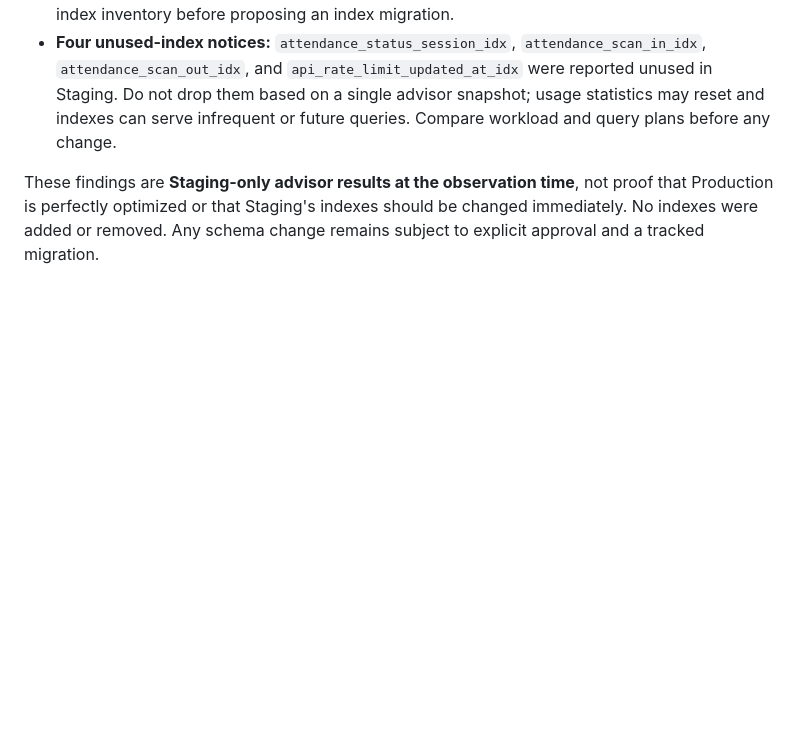
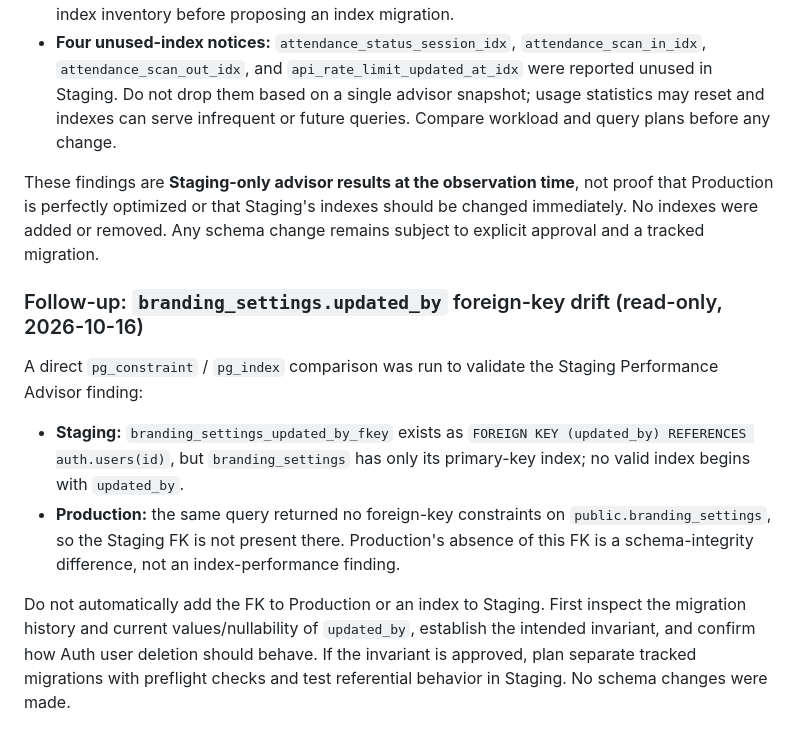
Before and after one commit to enrollment-dot/phoenix-attendance-qr, a Markdown page: docs/final-readiness-follow-up-2026-10-16.md, the part around the change. Drawn GitHub-style; blank space fills up the shorter version.

Commit message:
docs: document branding foreign key drift

```diff
--- a/docs/final-readiness-follow-up-2026-10-16.md
+++ b/docs/final-readiness-follow-up-2026-10-16.md
@@ -204,3 +204,13 @@ The Performance Advisor returned no findings for Production in this check. Stagi
 - **Four unused-index notices:** `attendance_status_session_idx`, `attendance_scan_in_idx`, `attendance_scan_out_idx`, and `api_rate_limit_updated_at_idx` were reported unused in Staging. Do not drop them based on a single advisor snapshot; usage statistics may reset and indexes can serve infrequent or future queries. Compare workload and query plans before any change.
 
 These findings are **Staging-only advisor results at the observation time**, not proof that Production is perfectly optimized or that Staging's indexes should be changed immediately. No indexes were added or removed. Any schema change remains subject to explicit approval and a tracked migration.
+
+
+### Follow-up: `branding_settings.updated_by` foreign-key drift (read-only, 2026-10-16)
+
+A direct `pg_constraint` / `pg_index` comparison was run to validate the Staging Performance Advisor finding:
+
+- **Staging:** `branding_settings_updated_by_fkey` exists as `FOREIGN KEY (updated_by) REFERENCES auth.users(id)`, but `branding_settings` has only its primary-key index; no valid index begins with `updated_by`.
+- **Production:** the same query returned no foreign-key constraints on `public.branding_settings`, so the Staging FK is not present there. Production's absence of this FK is a schema-integrity difference, not an index-performance finding.
+
+Do not automatically add the FK to Production or an index to Staging. First inspect the migration history and current values/nullability of `updated_by`, establish the intended invariant, and confirm how Auth user deletion should behave. If the invariant is approved, plan separate tracked migrations with preflight checks and test referential behavior in Staging. No schema changes were made.
```
